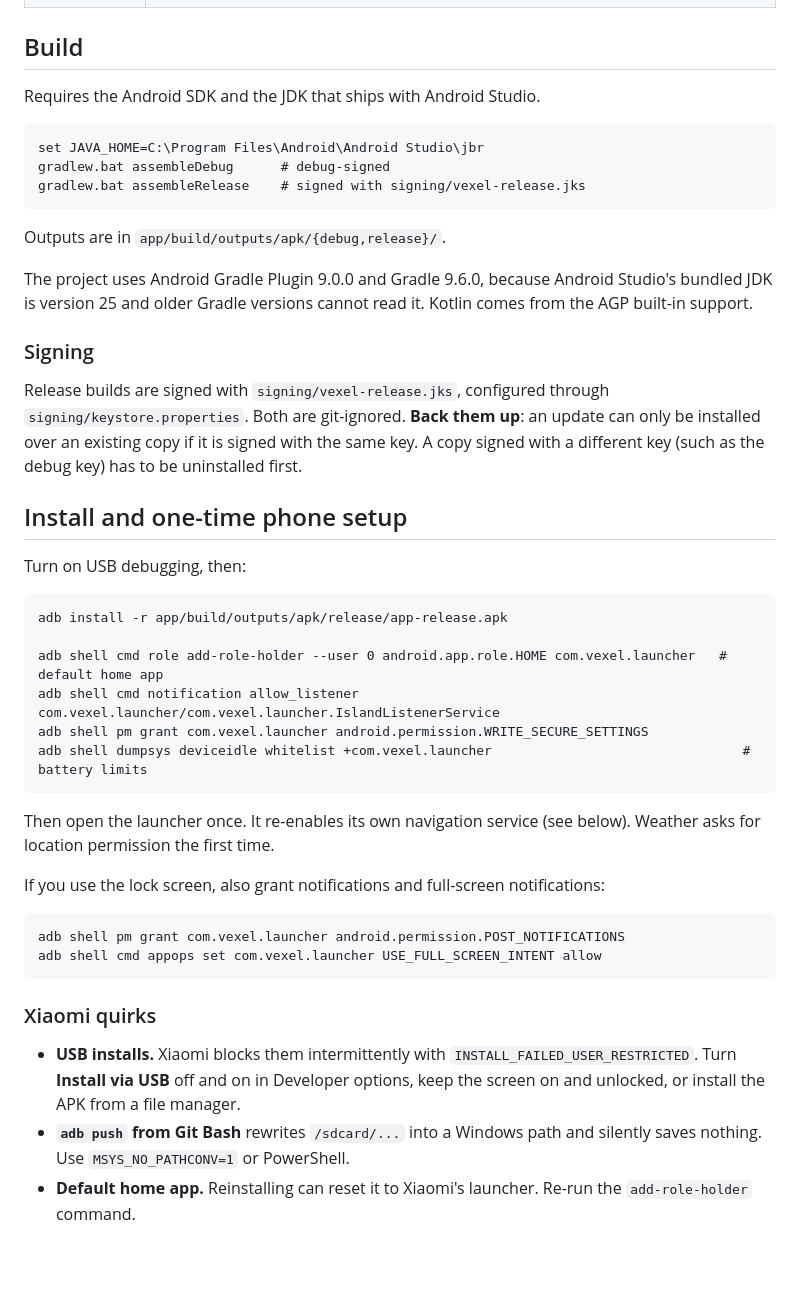
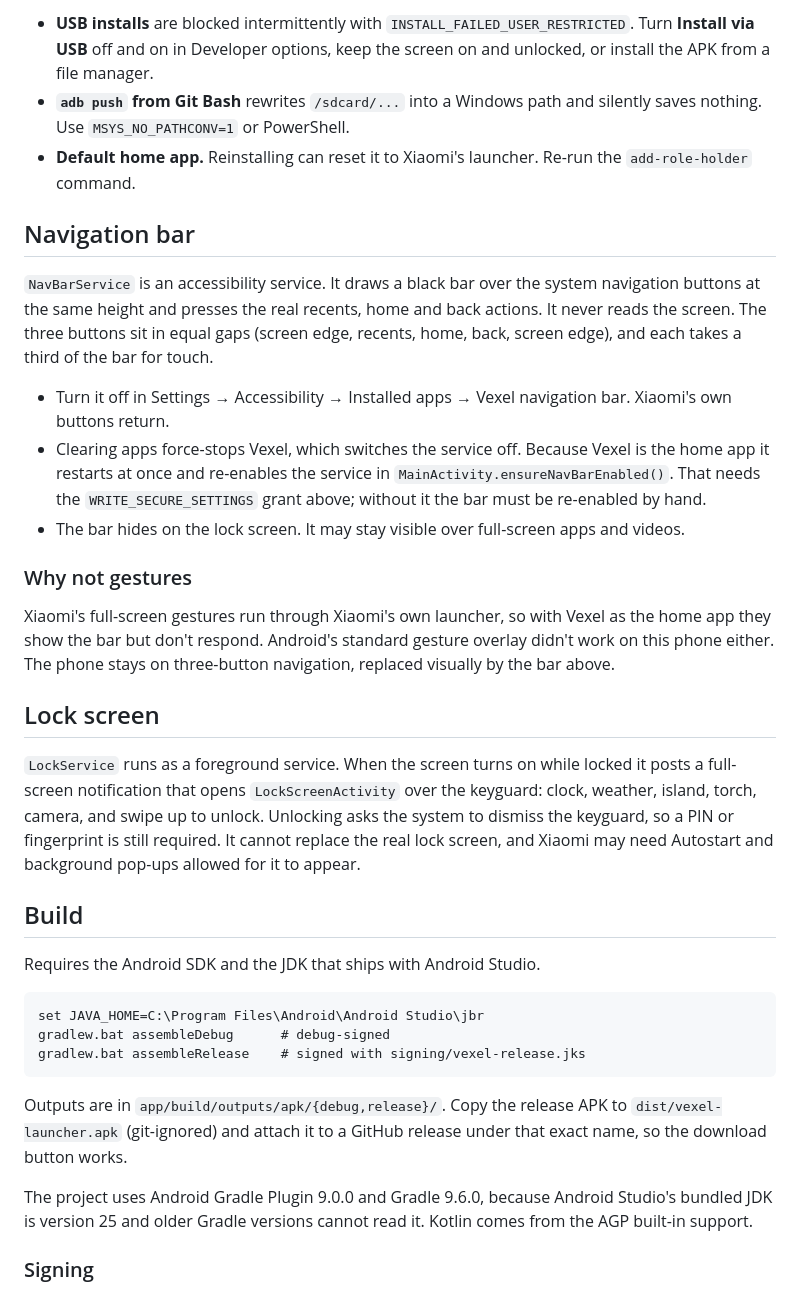
Before and after one commit to octocatblain/vexel, a Markdown page: README.md, the part around one of its changes. Drawn GitHub-style; blank space fills up the shorter version.

````diff
--- a/README.md
+++ b/README.md
@@ -25,3 +117,34 @@ Dynamic Island, and a Samsung-style navigation bar.
+- **USB installs** are blocked intermittently with `INSTALL_FAILED_USER_RESTRICTED`. Turn **Install via USB** off
+  and on in Developer options, keep the screen on and unlocked, or install the APK from a file manager.
+- **`adb push` from Git Bash** rewrites `/sdcard/...` into a Windows path and silently saves nothing. Use
+  `MSYS_NO_PATHCONV=1` or PowerShell.
+- **Default home app.** Reinstalling can reset it to Xiaomi's launcher. Re-run the `add-role-holder` command.
+
+## Navigation bar
+
+`NavBarService` is an accessibility service. It draws a black bar over the system navigation buttons at the
+same height and presses the real recents, home and back actions. It never reads the screen. The three buttons
+sit in equal gaps (screen edge, recents, home, back, screen edge), and each takes a third of the bar for touch.
+
+- Turn it off in Settings → Accessibility → Installed apps → Vexel navigation bar. Xiaomi's own buttons return.
+- Clearing apps force-stops Vexel, which switches the service off. Because Vexel is the home app it restarts at
+  once and re-enables the service in `MainActivity.ensureNavBarEnabled()`. That needs the
+  `WRITE_SECURE_SETTINGS` grant above; without it the bar must be re-enabled by hand.
+- The bar hides on the lock screen. It may stay visible over full-screen apps and videos.
+
+### Why not gestures
+
+Xiaomi's full-screen gestures run through Xiaomi's own launcher, so with Vexel as the home app they show the
+bar but don't respond. Android's standard gesture overlay didn't work on this phone either. The phone stays on
+three-button navigation, replaced visually by the bar above.
+
+## Lock screen
+
+`LockService` runs as a foreground service. When the screen turns on while locked it posts a full-screen
+notification that opens `LockScreenActivity` over the keyguard: clock, weather, island, torch, camera, and
+swipe up to unlock. Unlocking asks the system to dismiss the keyguard, so a PIN or fingerprint is still
+required. It cannot replace the real lock screen, and Xiaomi may need Autostart and background pop-ups allowed
+for it to appear.
 
 ## Build
 
@@ -33,46 +156,11 @@ gradlew.bat assembleDebug      # debug-signed
 gradlew.bat assembleRelease    # signed with signing/vexel-release.jks
 ```
 
-Outputs are in `app/build/outputs/apk/{debug,release}/`.
+Outputs are in `app/build/outputs/apk/{debug,release}/`. Copy the release APK to `dist/vexel-launcher.apk`
+(git-ignored) and attach it to a GitHub release under that exact name, so the download button works.
 
-The project uses Android Gradle Plugin 9.0.0 and Gradle 9.6.0, because Android Studio's bundled JDK is
-version 25 and older Gradle versions cannot read it. Kotlin comes from the AGP built-in support.
+The project uses Android Gradle Plugin 9.0.0 and Gradle 9.6.0, because Android Studio's bundled JDK is version
+25 and older Gradle versions cannot read it. Kotlin comes from the AGP built-in support.
 
 ### Signing
 
-Release builds are signed with `signing/vexel-release.jks`, configured through
-`signing/keystore.properties`. Both are git-ignored. **Back them up**: an update can only be installed over
-an existing copy if it is signed with the same key. A copy signed with a different key (such as the debug
-key) has to be uninstalled first.
-
-## Install and one-time phone setup
-
-Turn on USB debugging, then:
-
-```
-adb install -r app/build/outputs/apk/release/app-release.apk
-
-adb shell cmd role add-role-holder --user 0 android.app.role.HOME com.vexel.launcher   # default home app
-adb shell cmd notification allow_listener com.vexel.launcher/com.vexel.launcher.IslandListenerService
-adb shell pm grant com.vexel.launcher android.permission.WRITE_SECURE_SETTINGS
-adb shell dumpsys deviceidle whitelist +com.vexel.launcher                                # battery limits
-```
-
-Then open the launcher once. It re-enables its own navigation service (see below). Weather asks for
-location permission the first time.
-
-If you use the lock screen, also grant notifications and full-screen notifications:
-
-```
-adb shell pm grant com.vexel.launcher android.permission.POST_NOTIFICATIONS
-adb shell cmd appops set com.vexel.launcher USE_FULL_SCREEN_INTENT allow
-```
-
-### Xiaomi quirks
-
-- **USB installs.** Xiaomi blocks them intermittently with `INSTALL_FAILED_USER_RESTRICTED`. Turn **Install via
-  USB** off and on in Developer options, keep the screen on and unlocked, or install the APK from a file manager.
-- **`adb push` from Git Bash** rewrites `/sdcard/...` into a Windows path and silently saves nothing. Use
-  `MSYS_NO_PATHCONV=1` or PowerShell.
-- **Default home app.** Reinstalling can reset it to Xiaomi's launcher. Re-run the `add-role-holder` command.
-
````
Also changed, not shown: other parts of README.md (+123 -49 lines), docs/images/hero.png (added), docs/images/home.png (added), docs/images/icons.png (added), docs/images/navbar.png (added), 2 other files.
